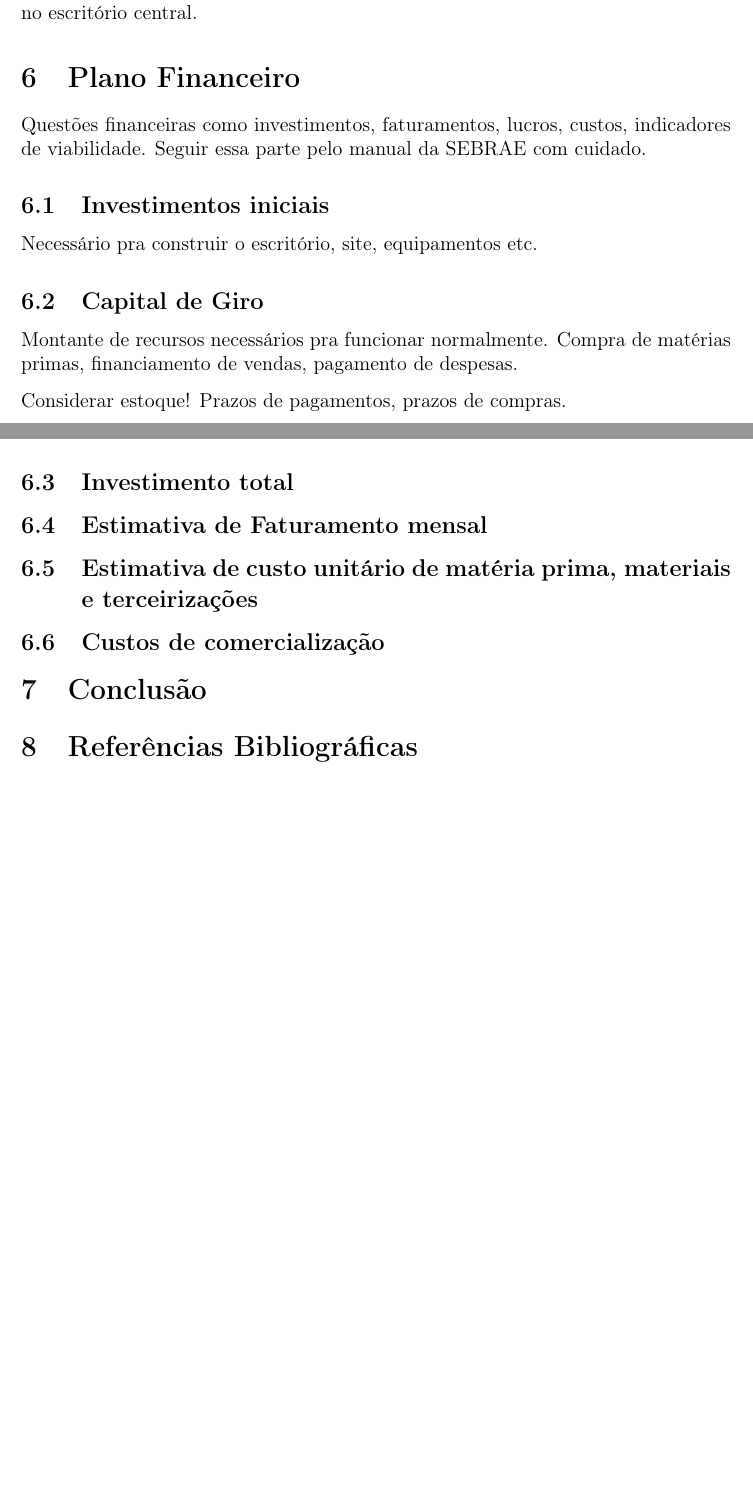
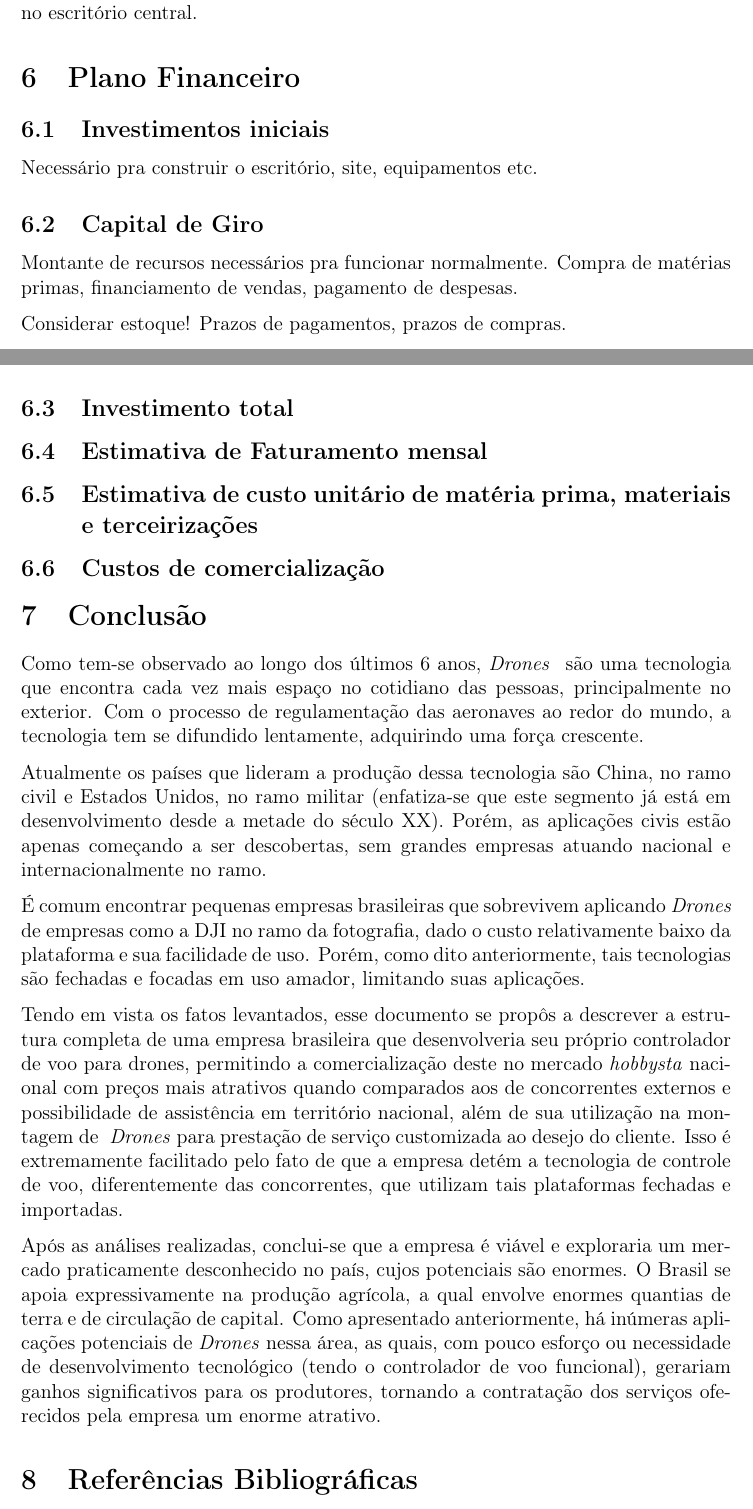
Before and after one commit to Alpistinho/trabalhoDeOI, a LaTeX document (report.tex, which reads conclusao.tex, plano_financeiro.tex): two parts of pages 16 and 17 of 17, joined at a grey line, cut so that both start at the same text, the shorter picture padded with empty space. Compiled offline with pdfLaTeX.

Commit message:
Conclusão feita

```diff
--- a/conclusao.tex
+++ b/conclusao.tex
@@ -1 +1,47 @@
 \section{Conclusão}
+
+Como tem-se observado ao longo dos últimos 6 anos, \emph{Drones
+} são uma tecnologia que encontra cada vez mais espaço no
+cotidiano das pessoas, principalmente no exterior. Com o
+processo de regulamentação das aeronaves ao redor do mundo, a
+tecnologia tem se difundido lentamente, adquirindo uma força
+crescente.
+
+Atualmente os países que lideram a produção dessa tecnologia
+são China, no ramo civil e Estados Unidos, no ramo militar
+(enfatiza-se que este segmento já está em desenvolvimento desde
+a metade do século XX). Porém, as aplicações civis estão apenas
+começando a ser descobertas, sem grandes empresas atuando
+nacional e internacionalmente no ramo.
+
+É comum encontrar pequenas empresas brasileiras que sobrevivem
+aplicando \emph{Drones} de empresas como a DJI no ramo da
+fotografia, dado o custo relativamente baixo da plataforma e
+sua facilidade de uso. Porém, como dito anteriormente, tais
+tecnologias são fechadas e focadas em uso amador, limitando
+suas aplicações.
+
+Tendo em vista os fatos levantados, esse documento se propôs
+a descrever a estrutura completa de uma empresa brasileira que
+desenvolveria seu próprio controlador de voo para drones,
+permitindo a comercialização deste no mercado \emph{hobbysta}
+nacional com preços mais atrativos quando comparados aos de
+concorrentes externos e possibilidade de assistência em
+território nacional, além de sua utilização na montagem de \
+\emph{Drones} para prestação de serviço customizada ao desejo
+do cliente. Isso é extremamente facilitado pelo fato de que a
+empresa detém a tecnologia de controle de voo, diferentemente
+das concorrentes, que utilizam tais plataformas fechadas
+e importadas.
+
+Após as análises realizadas, conclui-se que a empresa é viável
+e exploraria um mercado praticamente desconhecido no país,
+cujos potenciais são enormes. O Brasil se apoia expressivamente
+na produção agrícola, a qual envolve enormes quantias de terra
+e de circulação de capital. Como apresentado anteriormente, há
+inúmeras aplicações potenciais de \emph{Drones} nessa área, as
+quais, com pouco esforço ou necessidade de desenvolvimento
+tecnológico (tendo o controlador de voo funcional), gerariam
+ganhos significativos para os produtores, tornando a
+contratação dos serviços oferecidos pela empresa um enorme
+atrativo.
--- a/plano_financeiro.tex
+++ b/plano_financeiro.tex
@@ -1,7 +1,6 @@
 \section{Plano Financeiro}
 
-Questões financeiras como investimentos, faturamentos, lucros, custos, indicadores
-de viabilidade. Seguir essa parte pelo manual da SEBRAE com cuidado.
+
 
 \subsection{Investimentos iniciais}
 
```
